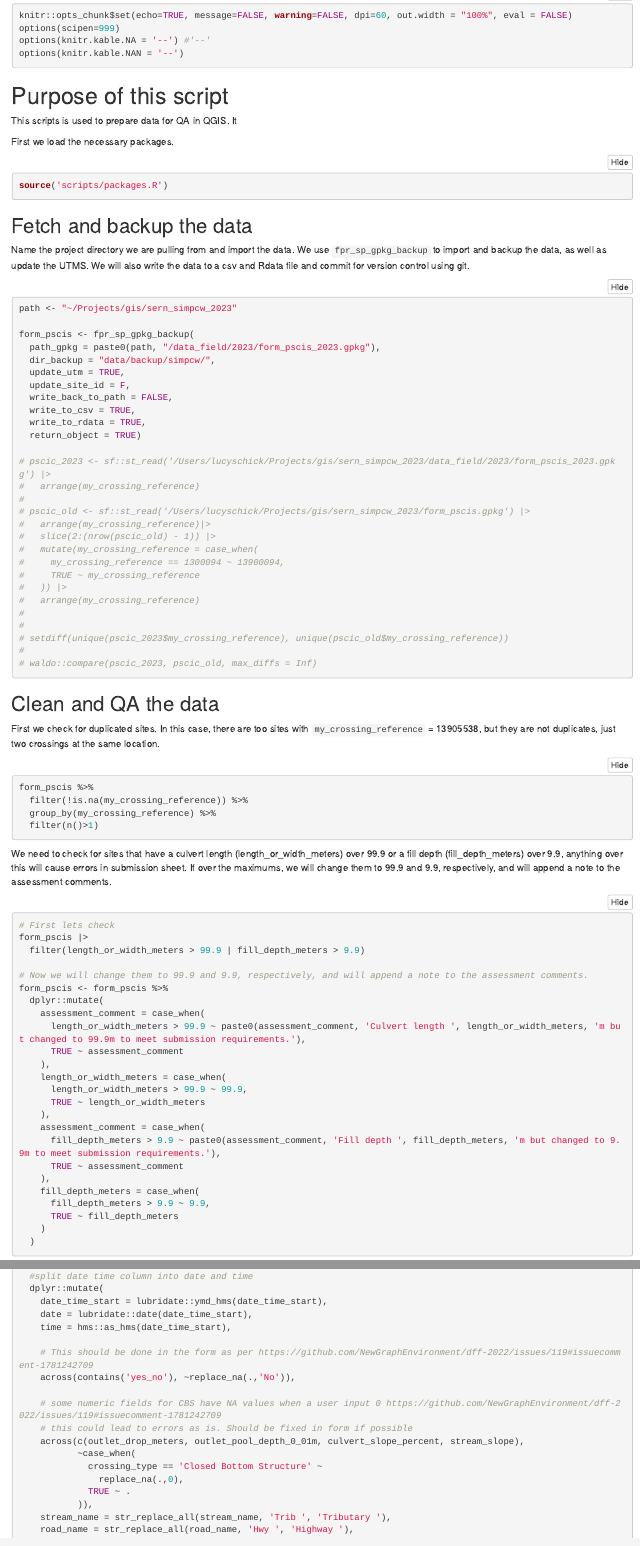
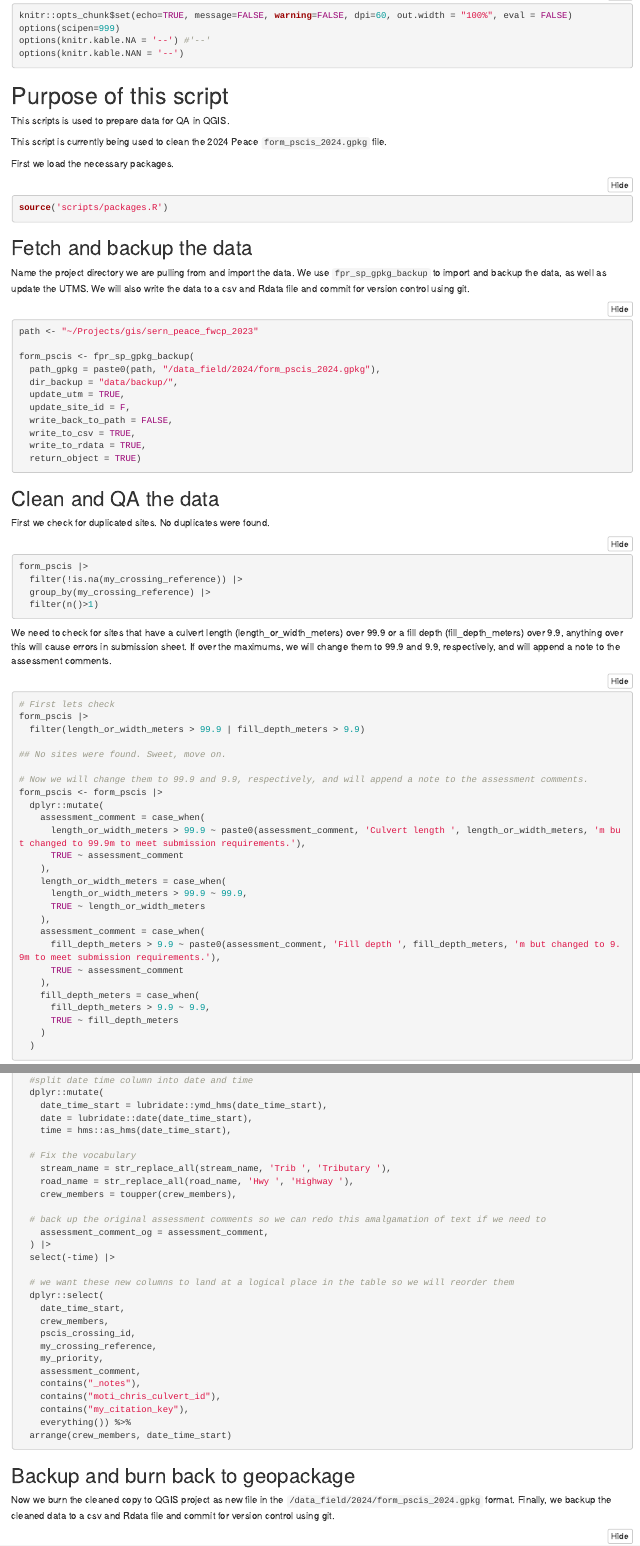
Before and after one commit to NewGraphEnvironment/fish_passage_skeena_2025_reporting, an R Markdown document (scripts/01_prep_inputs/0120_pscis_tidy.Rmd): the page in a window 1100 px wide, from 120 px down, and a second part further down, joined at a grey line. Rendered offline with R 4.5, knitr and Pandoc, with nearby package versions; folded parts are opened.

Commit message:
Updated script to accommodate 2024 changes to form_pscis mentioned here https://github.com/NewGraphEnvironment/dff-2022/issues/119#issuecomment-1781242709. Used to clean Peace form_pscis_2024
Former-commit-id: 44e212a355c0865712d3ceb8dd42f047240aa35b

````diff
--- a/scripts/01_prep_inputs/0120_pscis_tidy.Rmd
+++ b/scripts/01_prep_inputs/0120_pscis_tidy.Rmd
@@ -20,7 +20,9 @@ options(knitr.kable.NAN = '--')
 
 # Purpose of this script
 
-This scripts is used to prepare data for QA in QGIS. It
+This scripts is used to prepare data for QA in QGIS.
+
+This script is currently being used to clean the 2024 Peace `form_pscis_2024.gpkg` file.
 
 First we load the necessary packages.
 ```{r}
@@ -34,11 +36,11 @@ source('scripts/packages.R')
 Name the project directory we are pulling from and import the data. We use `fpr_sp_gpkg_backup` to import and backup the data, as well as update the UTMS. We will also write the data to a csv and Rdata file and commit for version control using git.
 
 ```{r import}
-path <- "~/Projects/gis/sern_simpcw_2023"
+path <- "~/Projects/gis/sern_peace_fwcp_2023"
 
 form_pscis <- fpr_sp_gpkg_backup(
-  path_gpkg = paste0(path, "/data_field/2023/form_pscis_2023.gpkg"),
-  dir_backup = "data/backup/simpcw/",
+  path_gpkg = paste0(path, "/data_field/2024/form_pscis_2024.gpkg"),
+  dir_backup = "data/backup/",
   update_utm = TRUE,
   update_site_id = F,
   write_back_to_path = FALSE,
@@ -46,34 +48,17 @@ form_pscis <- fpr_sp_gpkg_backup(
   write_to_rdata = TRUE,
   return_object = TRUE)
 
-# pscic_2023 <- sf::st_read('/Users/lucyschick/Projects/gis/sern_simpcw_2023/data_field/2023/form_pscis_2023.gpkg') |>
-#   arrange(my_crossing_reference)
-#
-# pscic_old <- sf::st_read('/Users/lucyschick/Projects/gis/sern_simpcw_2023/form_pscis.gpkg') |>
-#   arrange(my_crossing_reference)|>
-#   slice(2:(nrow(pscic_old) - 1)) |>
-#   mutate(my_crossing_reference = case_when(
-#     my_crossing_reference == 1300094 ~ 13900094,
-#     TRUE ~ my_crossing_reference
-#   )) |>
-#   arrange(my_crossing_reference)
-#
-#
-# setdiff(unique(pscic_2023$my_crossing_reference), unique(pscic_old$my_crossing_reference))
-#
-# waldo::compare(pscic_2023, pscic_old, max_diffs = Inf)
-
 ```
 
 
 ## Clean and QA the data
 
-First we check for duplicated sites. In this case, there are too sites with `my_crossing_reference` = 13905538, but they are not duplicates, just two crossings at the same location.
+First we check for duplicated sites. No duplicates were found.
 
 ```{r dups}
-form_pscis %>%
-  filter(!is.na(my_crossing_reference)) %>%
-  group_by(my_crossing_reference) %>%
+form_pscis |>
+  filter(!is.na(my_crossing_reference)) |>
+  group_by(my_crossing_reference) |>
   filter(n()>1)
 ```
 
@@ -87,8 +72,10 @@ We need to check for sites that have a culvert length (length_or_width_meters) o
 form_pscis |>
   filter(length_or_width_meters > 99.9 | fill_depth_meters > 9.9)
 
+## No sites were found. Sweet, move on.
+
 # Now we will change them to 99.9 and 9.9, respectively, and will append a note to the assessment comments.
-form_pscis <- form_pscis %>%
+form_pscis <- form_pscis |>
   dplyr::mutate(
     assessment_comment = case_when(
       length_or_width_meters > 99.9 ~ paste0(assessment_comment, 'Culvert length ', length_or_width_meters, 'm but changed to 99.9m to meet submission requirements.'),
@@ -147,18 +138,10 @@ form_pscis_cleaned <- form_pscis %>%
     date = lubridate::date(date_time_start),
     time = hms::as_hms(date_time_start),
 
-    # This should be done in the form as per https://github.com/NewGraphEnvironment/dff-2022/issues/119#issuecomment-1781242709
-    across(contains('yes_no'), ~replace_na(.,'No')),
-
-    # some numeric fields for CBS have NA values when a user input 0 https://github.com/NewGraphEnvironment/dff-2022/issues/119#issuecomment-1781242709
-    # this could lead to errors as is. Should be fixed in form if possible
-    across(c(outlet_drop_meters, outlet_pool_depth_0_01m, culvert_slope_percent, stream_slope),
-           ~case_when(
-             crossing_type == 'Closed Bottom Structure' ~
-               replace_na(.,0),
-             TRUE ~ .
-           )),
+  # Fix the vocabulary
     stream_name = str_replace_all(stream_name, 'Trib ', 'Tributary '),
     road_name = str_replace_all(road_name, 'Hwy ', 'Highway '),
-    # back up the original assessment comments so we can redo this amalgamation of text if we need to
+    crew_members = toupper(crew_members),
+
+  # back up the original assessment comments so we can redo this amalgamation of text if we need to
     assessment_comment_og = assessment_comment,
@@ -179,9 +149,11 @@ form_pscis_cleaned <- form_pscis %>%
+  select(-time) |>
 
   # we want these new columns to land at a logical place in the table so we will reorder them
   dplyr::select(
-    site_id,
+    date_time_start,
     crew_members,
-    date_time_start,
+    pscis_crossing_id,
+    my_crossing_reference,
     my_priority,
     assessment_comment,
     contains("_notes"),
@@ -193,7 +165,7 @@ form_pscis_cleaned <- form_pscis %>%
 
 ## Backup and burn back to geopackage
 
-Now we burn the cleaned copy to QGIS project as new file in the `/data_field/2023/form_pscis_2023.gpkg' format. Finally, we backup the cleaned data to a csv and Rdata file and commit for version control using git.
+Now we burn the cleaned copy to QGIS project as new file in the `/data_field/2024/form_pscis_2024.gpkg` format. Finally, we backup the cleaned data to a csv and Rdata file and commit for version control using git.
 
 ```{r backup}
 # burn the cleaned copy to QGIS project as new file
````
Also changed, not shown: scripts/01_prep_inputs/0120_pscis_tidy.Rmd (37 more changed lines).
